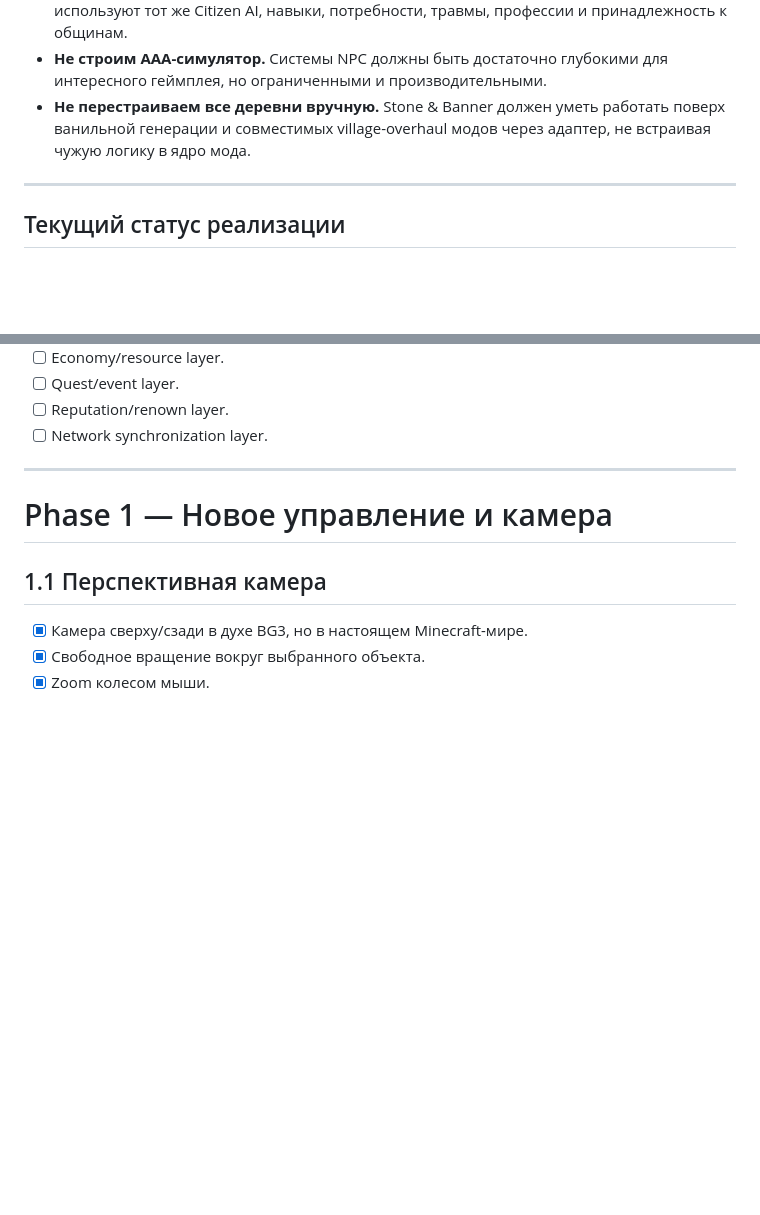
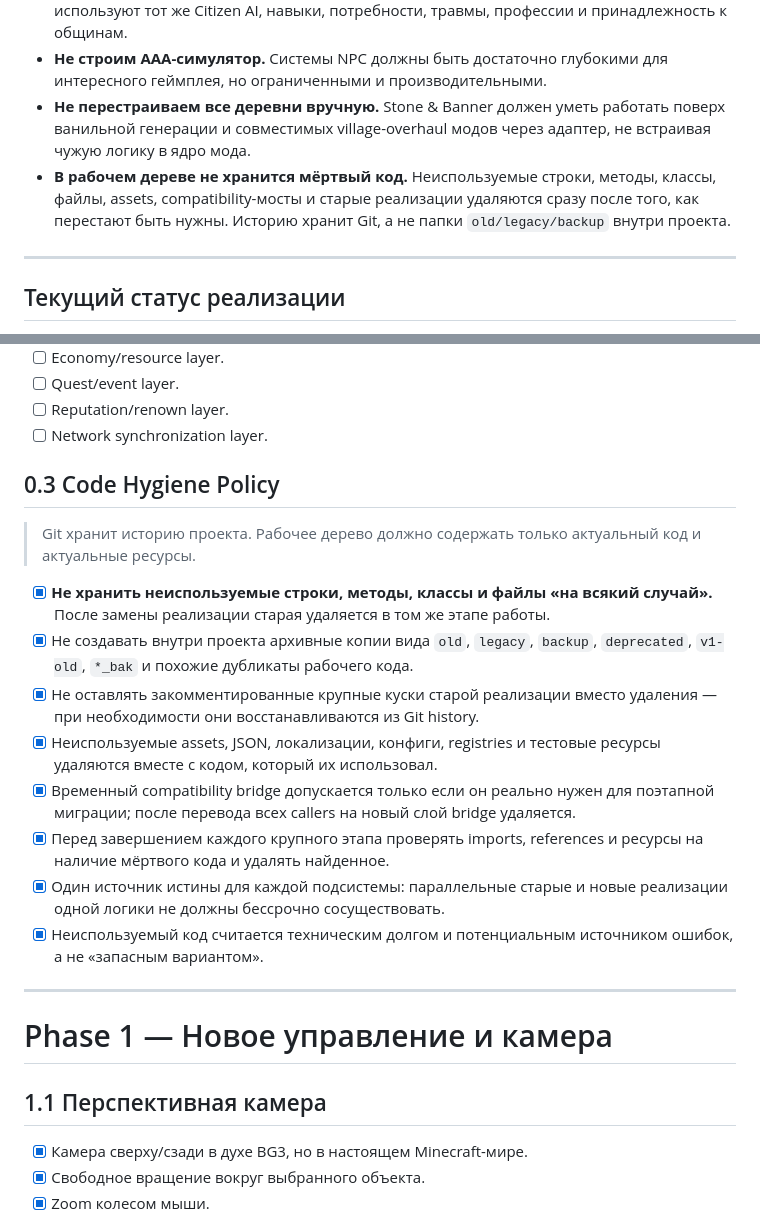
Before and after one commit to Deenfoool/Stone-Banner, a Markdown page: ROADMAP.md, 2 parts joined by grey strips. Rendered like a GitHub page; blank space fills up the shorter version.

Commit message:
roadmap: enforce dead-code removal policy

```diff
--- a/ROADMAP.md
+++ b/ROADMAP.md
@@ -14,6 +14,7 @@
 - **Human NPC — отдельный визуальный тип, но не отдельный AI.** Стивоподобные NPC используют тот же Citizen AI, навыки, потребности, травмы, профессии и принадлежность к общинам.
 - **Не строим AAA-симулятор.** Системы NPC должны быть достаточно глубокими для интересного геймплея, но ограниченными и производительными.
 - **Не перестраиваем все деревни вручную.** Stone & Banner должен уметь работать поверх ванильной генерации и совместимых village-overhaul модов через адаптер, не встраивая чужую логику в ядро мода.
+- **В рабочем дереве не хранится мёртвый код.** Неиспользуемые строки, методы, классы, файлы, assets, compatibility-мосты и старые реализации удаляются сразу после того, как перестают быть нужны. Историю хранит Git, а не папки `old/legacy/backup` внутри проекта.
 
 ---
 
@@ -100,6 +101,19 @@
 - [ ] Quest/event layer.
 - [ ] Reputation/renown layer.
 - [ ] Network synchronization layer.
+
+## 0.3 Code Hygiene Policy
+
+> Git хранит историю проекта. Рабочее дерево должно содержать только актуальный код и актуальные ресурсы.
+
+- [x] **Не хранить неиспользуемые строки, методы, классы и файлы «на всякий случай».** После замены реализации старая удаляется в том же этапе работы.
+- [x] Не создавать внутри проекта архивные копии вида `old`, `legacy`, `backup`, `deprecated`, `v1-old`, `*_bak` и похожие дубликаты рабочего кода.
+- [x] Не оставлять закомментированные крупные куски старой реализации вместо удаления — при необходимости они восстанавливаются из Git history.
+- [x] Неиспользуемые assets, JSON, локализации, конфиги, registries и тестовые ресурсы удаляются вместе с кодом, который их использовал.
+- [x] Временный compatibility bridge допускается только если он реально нужен для поэтапной миграции; после перевода всех callers на новый слой bridge удаляется.
+- [x] Перед завершением каждого крупного этапа проверять imports, references и ресурсы на наличие мёртвого кода и удалять найденное.
+- [x] Один источник истины для каждой подсистемы: параллельные старые и новые реализации одной логики не должны бессрочно сосуществовать.
+- [x] Неиспользуемый код считается техническим долгом и потенциальным источником ошибок, а не «запасным вариантом».
 
 ---
 
```
